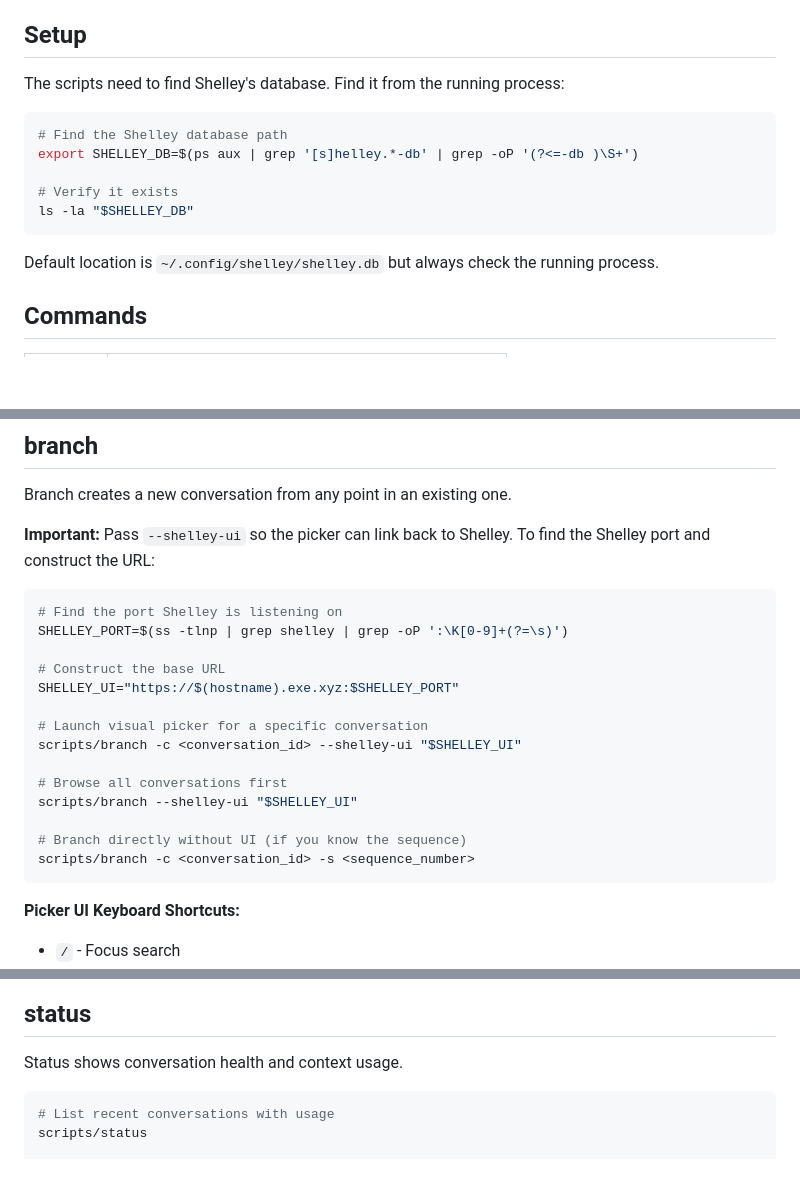
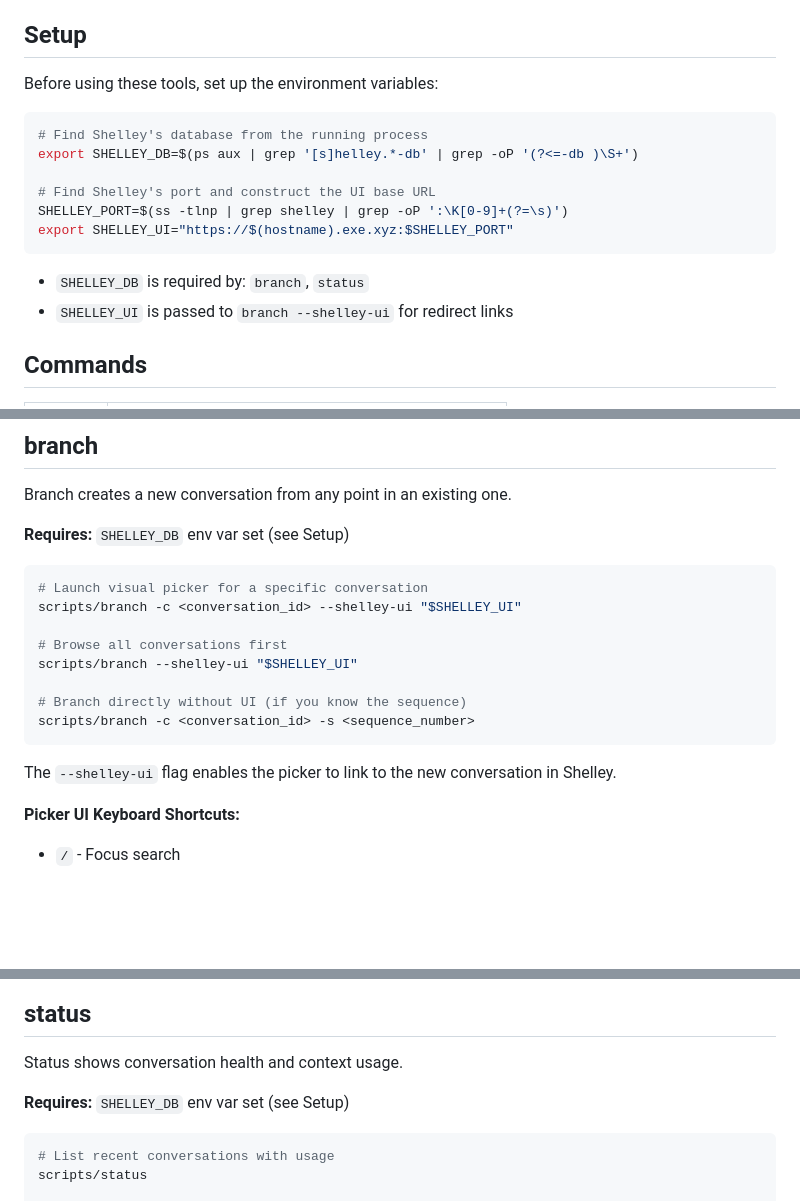
Before and after one commit to jmandel/shelley-power-toys, a Markdown page: SKILL.md, 3 parts joined by grey strips. GitHub-like rendering; blank space fills up the shorter version.

Commit message:
Document env vars required by each tool (SHELLEY_DB, SHELLEY_UI)
Co-authored-by: Shelley <shelley@exe.dev>

````diff
--- a/SKILL.md
+++ b/SKILL.md
@@ -17,17 +17,19 @@ Power tools for managing Shelley conversations and context on exe.dev.
 
 ## Setup
 
-The scripts need to find Shelley's database. Find it from the running process:
+Before using these tools, set up the environment variables:
 
 ```bash
-# Find the Shelley database path
+# Find Shelley's database from the running process
 export SHELLEY_DB=$(ps aux | grep '[s]helley.*-db' | grep -oP '(?<=-db )\S+')
 
-# Verify it exists
-ls -la "$SHELLEY_DB"
+# Find Shelley's port and construct the UI base URL
+SHELLEY_PORT=$(ss -tlnp | grep shelley | grep -oP ':\K[0-9]+(?=\s)')
+export SHELLEY_UI="https://$(hostname).exe.xyz:$SHELLEY_PORT"
 ```
 
-Default location is `~/.config/shelley/shelley.db` but always check the running process.
+- `SHELLEY_DB` is required by: `branch`, `status`
+- `SHELLEY_UI` is passed to `branch --shelley-ui` for redirect links
 
 ## Commands
 
@@ -42,15 +44,9 @@ Default location is `~/.config/shelley/shelley.db` but always check the running
 
 Branch creates a new conversation from any point in an existing one.
 
-**Important:** Pass `--shelley-ui` so the picker can link back to Shelley. To find the Shelley port and construct the URL:
+**Requires:** `SHELLEY_DB` env var set (see Setup)
 
 ```bash
-# Find the port Shelley is listening on
-SHELLEY_PORT=$(ss -tlnp | grep shelley | grep -oP ':\K[0-9]+(?=\s)')
-
-# Construct the base URL
-SHELLEY_UI="https://$(hostname).exe.xyz:$SHELLEY_PORT"
-
 # Launch visual picker for a specific conversation
 scripts/branch -c <conversation_id> --shelley-ui "$SHELLEY_UI"
 
@@ -60,6 +56,8 @@ scripts/branch --shelley-ui "$SHELLEY_UI"
 # Branch directly without UI (if you know the sequence)
 scripts/branch -c <conversation_id> -s <sequence_number>
 ```
+
+The `--shelley-ui` flag enables the picker to link to the new conversation in Shelley.
 
 **Picker UI Keyboard Shortcuts:**
 - `/` - Focus search
@@ -112,6 +110,8 @@ Memories stored in `~/.config/shelley/power-toys-memory.json`.
 
 Status shows conversation health and context usage.
 
+**Requires:** `SHELLEY_DB` env var set (see Setup)
+
 ```bash
 # List recent conversations with usage
 scripts/status
````
